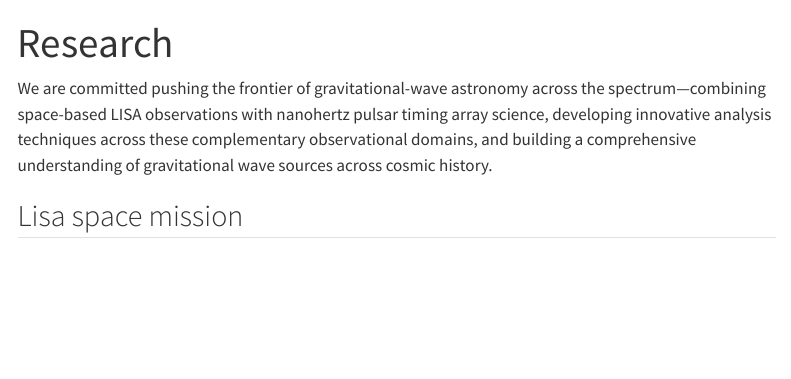
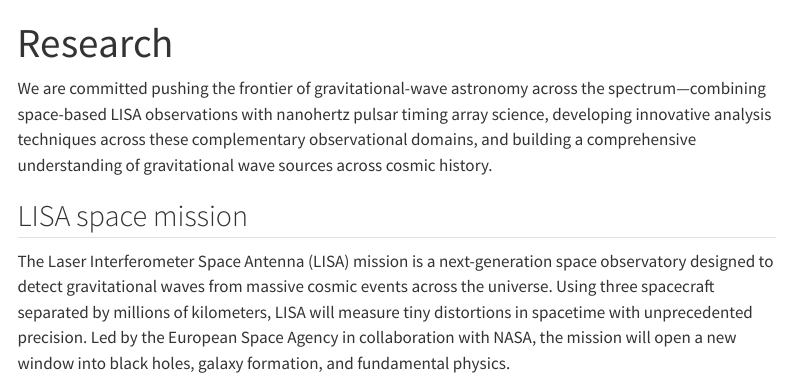
Before and after one commit to dpcatch/dpcatch.github.io, a Quarto document (research.qmd): the page in a window 1100 px wide, from its top. Rendered offline with R 4.5, knitr and Pandoc in place of Quarto, with nearby package versions; menus at the side of the page are left out.

Commit message:
Expand LISA description

```diff
--- a/research.qmd
+++ b/research.qmd
@@ -8,4 +8,7 @@ of gravitational wave sources across cosmic history.
 
 
 
-## Lisa space mission
+## LISA space mission
+The Laser Interferometer Space Antenna (LISA) mission is a next-generation space observatory designed to detect gravitational waves from massive cosmic events across the universe.
+Using three spacecraft separated by millions of kilometers, LISA will measure tiny distortions in spacetime with unprecedented precision.
+Led by the European Space Agency in collaboration with NASA, the mission will open a new window into black holes, galaxy formation, and fundamental physics.
```
